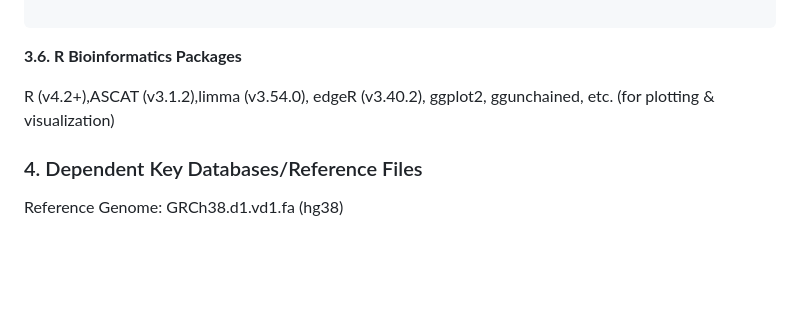
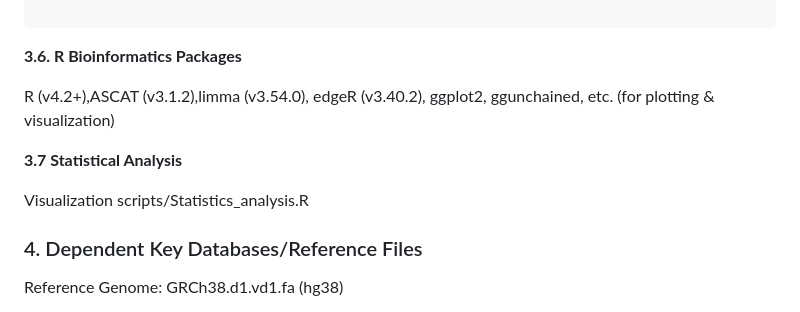
Before and after one commit to duanshumeng/Q40_DNA_RNA, a Markdown page: README.md, the part around the change. GitHub-like rendering; blank space fills up the shorter version.

```diff
--- a/README.md
+++ b/README.md
@@ -100,6 +100,10 @@ Analysis scripts/merge_two_family_with_genotype.py
 
 R (v4.2+),ASCAT (v3.1.2),limma (v3.54.0), edgeR (v3.40.2), ggplot2, ggunchained, etc. (for plotting & visualization)
 
+**3.7 Statistical Analysis**
+
+Visualization scripts/Statistics_analysis.R
+
 ### 4. Dependent Key Databases/Reference Files
 
 Reference Genome: GRCh38.d1.vd1.fa (hg38)
```
